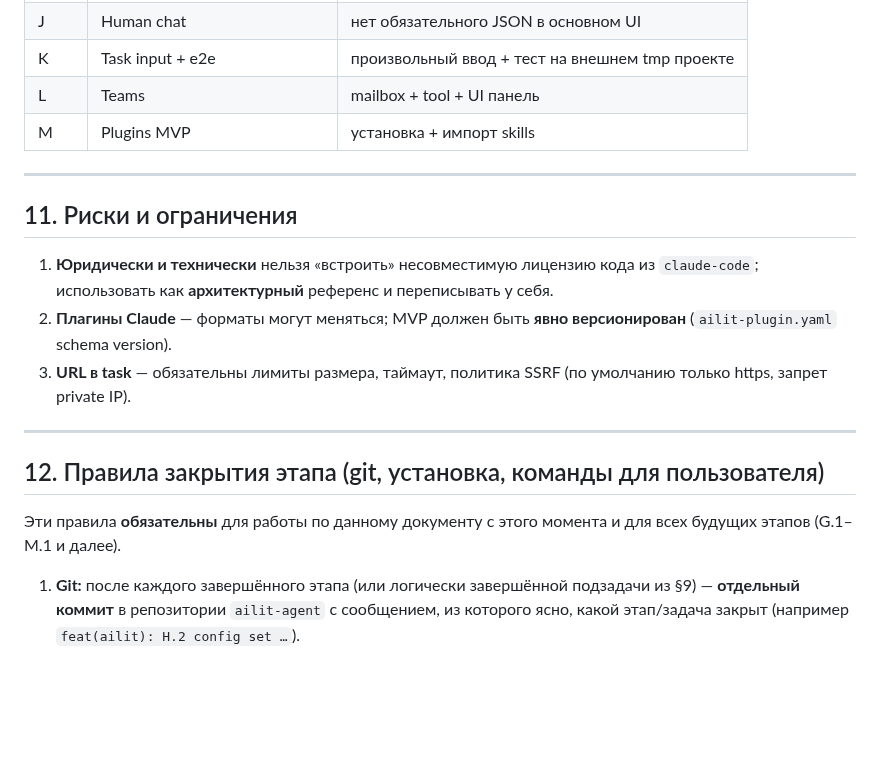
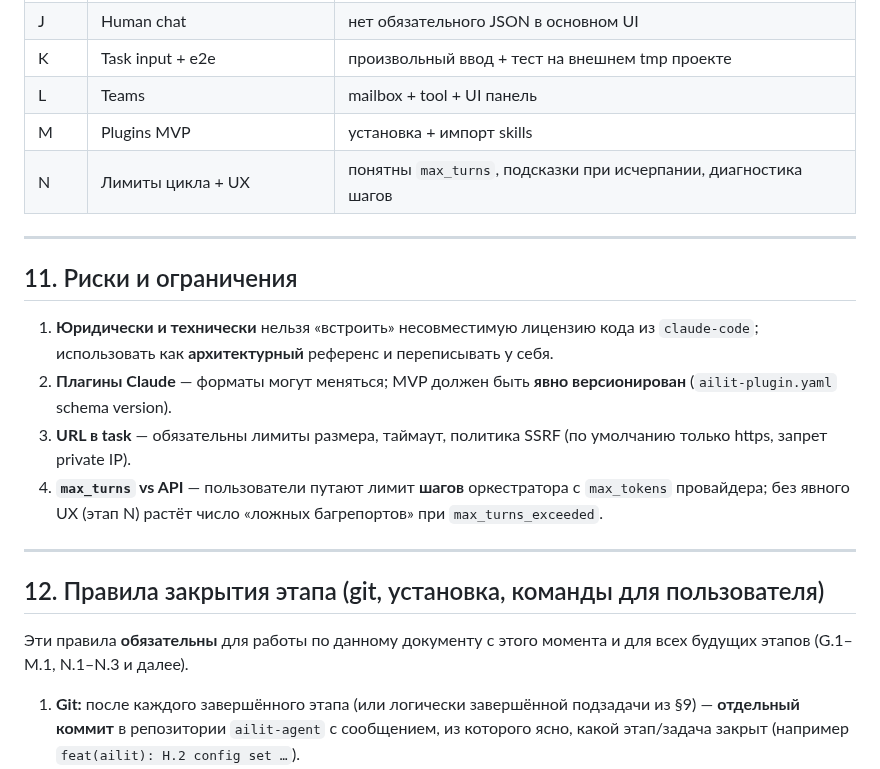
Before and after one commit to artsmi/ailit-agent, a Markdown page: plan/ailit-global-agent-teams-strategy.md, the part around one of its changes. Drawn GitHub-style; blank space fills up the shorter version.

```diff
--- a/plan/ailit-global-agent-teams-strategy.md
+++ b/plan/ailit-global-agent-teams-strategy.md
@@ -773,6 +813,7 @@ def test_cli_agent_run_dry_run_emits_finished(
 | K | Task input + e2e | произвольный ввод + тест на внешнем tmp проекте |
 | L | Teams | mailbox + tool + UI панель |
 | M | Plugins MVP | установка + импорт skills |
+| N | Лимиты цикла + UX | понятны `max_turns`, подсказки при исчерпании, диагностика шагов |
 
 ---
 
@@ -781,12 +822,13 @@ def test_cli_agent_run_dry_run_emits_finished(
 1. **Юридически и технически** нельзя «встроить» несовместимую лицензию кода из `claude-code`; использовать как **архитектурный** референс и переписывать у себя.
 2. **Плагины Claude** — форматы могут меняться; MVP должен быть **явно версионирован** (`ailit-plugin.yaml` schema version).
 3. **URL в task** — обязательны лимиты размера, таймаут, политика SSRF (по умолчанию только https, запрет private IP).
+4. **`max_turns` vs API** — пользователи путают лимит **шагов** оркестратора с `max_tokens` провайдера; без явного UX (этап N) растёт число «ложных багрепортов» при `max_turns_exceeded`.
 
 ---
 
 ## 12. Правила закрытия этапа (git, установка, команды для пользователя)
 
-Эти правила **обязательны** для работы по данному документу с этого момента и для всех будущих этапов (G.1–M.1 и далее).
+Эти правила **обязательны** для работы по данному документу с этого момента и для всех будущих этапов (G.1–M.1, N.1–N.3 и далее).
 
 1. **Git:** после каждого завершённого этапа (или логически завершённой подзадачи из §9) — **отдельный коммит** в репозитории `ailit-agent` с сообщением, из которого ясно, какой этап/задача закрыт (например `feat(ailit): H.2 config set …`).
 2. **Сообщение пользователю по завершении этапа** всегда должно включать два блока команд (кроме случаев, когда этап не затрагивает CLI вообще — тогда указать это явно):
```
Also changed, not shown: other parts of plan/ailit-global-agent-teams-strategy.md (+40 -0 lines).
